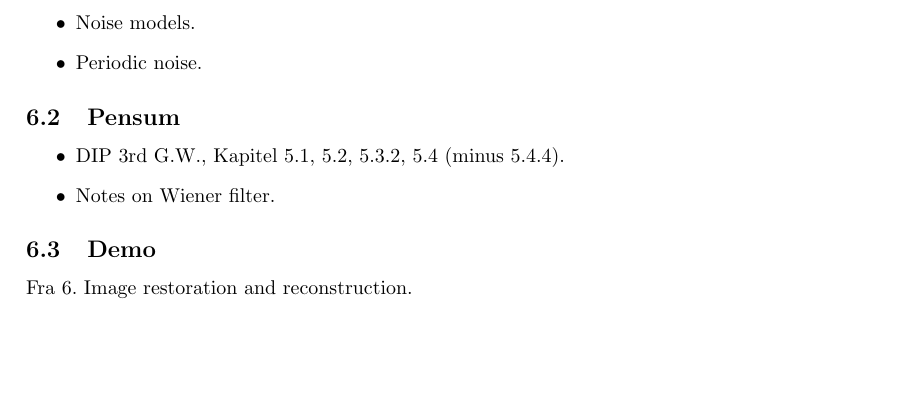
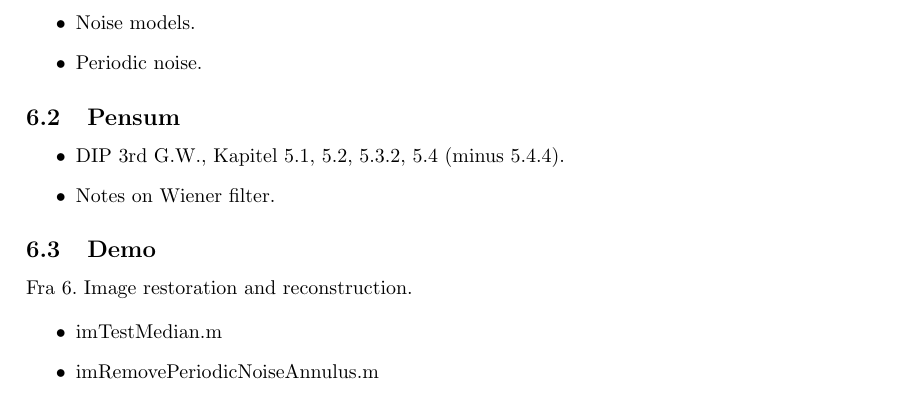
Before and after one commit to bjornnorgaard/ETDIP, a LaTeX problem sheet (exam/disposition/Digital Image Processing - Dispositions.tex, which reads exam/disposition/docs/spm06/meta.tex): part of page 28 of 44, cut so that both start at the same text, the shorter picture padded with empty space. Compiled offline with pdfLaTeX.

Commit message:
refactor of some demos form spm6 and updated meta section

```diff
--- a/exam/disposition/docs/spm06/meta.tex
+++ b/exam/disposition/docs/spm06/meta.tex
@@ -18,7 +18,9 @@
 Fra 6. Image restoration and reconstruction.
 
 \begin{itemize}
-	\item imNoiseInSquare.m
+	\item imTestMedian.m
+	\item imRemovePeriodicNoiseAnnulus.m
+	\item imNoiseInSquare.m (?)
 	\item og så de andre.
 \end{itemize}
 
```
Also changed, not shown: 3 other files.
